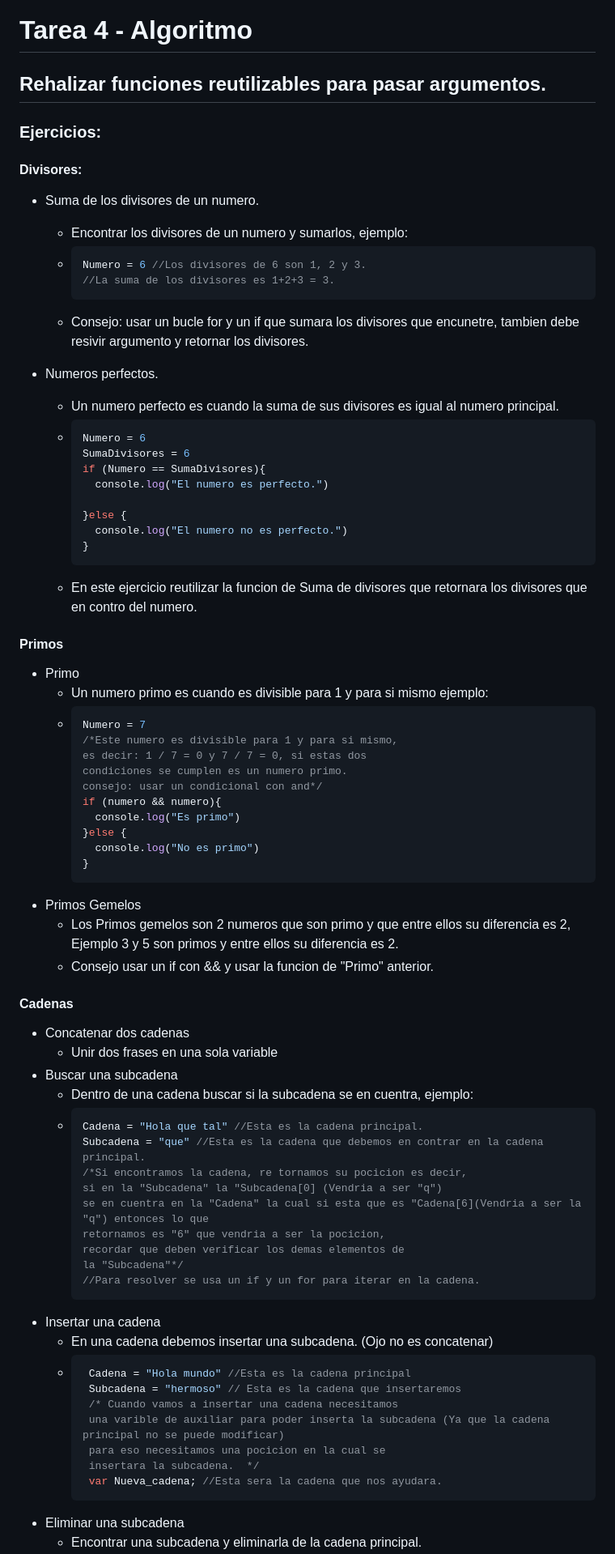
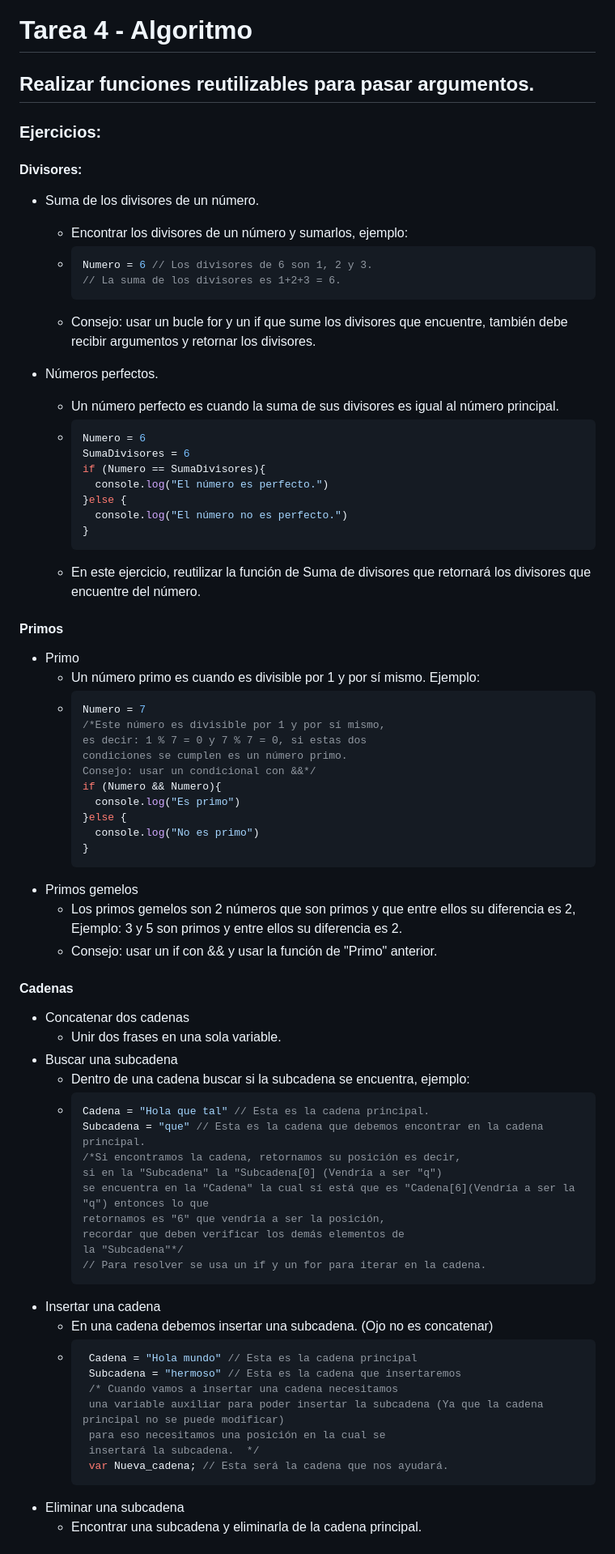
Before and after one commit to matias101-blip/S13-Tarea4, a Markdown page: readme.md, the part around the change printed below. Shown: that part at 81% size. Rendered like a GitHub page.

Commit message:
readme correct ortografic

````diff
--- a/readme.md
+++ b/readme.md
@@ -1,68 +1,67 @@
 # Tarea 4 - Algoritmo
-## Rehalizar funciones reutilizables para pasar argumentos.
+## Realizar funciones reutilizables para pasar argumentos.
 ### Ejercicios:
 #### Divisores:
-  - Suma de los divisores de un numero.
-    - Encontrar los divisores de un numero y sumarlos, ejemplo:
+  - Suma de los divisores de un número.
+    - Encontrar los divisores de un número y sumarlos, ejemplo:
     - ```js
-      Numero = 6 //Los divisores de 6 son 1, 2 y 3.
-      //La suma de los divisores es 1+2+3 = 3.
-    - Consejo: usar un bucle for y un if que sumara los divisores que encunetre, tambien debe resivir argumento y retornar los divisores.
+      Numero = 6 // Los divisores de 6 son 1, 2 y 3.
+      // La suma de los divisores es 1+2+3 = 6.
+    - Consejo: usar un bucle for y un if que sume los divisores que encuentre, también debe recibir argumentos y retornar los divisores.
 
-- Numeros perfectos.
-    - Un numero perfecto es cuando la suma de sus divisores es igual al numero principal.
+- Números perfectos.
+    - Un número perfecto es cuando la suma de sus divisores es igual al número principal.
     - ```js
       Numero = 6
       SumaDivisores = 6
       if (Numero == SumaDivisores){
-        console.log("El numero es perfecto.")
-
+        console.log("El número es perfecto.")
       }else {
-        console.log("El numero no es perfecto.")
+        console.log("El número no es perfecto.")
       }
-    - En este ejercicio reutilizar la funcion de Suma de divisores que retornara los divisores que en contro del numero.
+    - En este ejercicio, reutilizar la función de Suma de divisores que retornará los divisores que encuentre del número.
 #### Primos
   - Primo
-    - Un numero primo es cuando es divisible para 1 y para si mismo ejemplo:
+    - Un número primo es cuando es divisible por 1 y por sí mismo. Ejemplo:
     - ```js
       Numero = 7
-      /*Este numero es divisible para 1 y para si mismo,
-      es decir: 1 / 7 = 0 y 7 / 7 = 0, si estas dos
-      condiciones se cumplen es un numero primo.
-      consejo: usar un condicional con and*/
-      if (numero && numero){
+      /*Este número es divisible por 1 y por sí mismo,
+      es decir: 1 % 7 = 0 y 7 % 7 = 0, si estas dos
+      condiciones se cumplen es un número primo.
+      Consejo: usar un condicional con &&*/
+      if (Numero && Numero){
         console.log("Es primo")
       }else {
         console.log("No es primo")
       }
-  - Primos Gemelos
-    - Los Primos gemelos son 2 numeros que son primo y que entre ellos su diferencia es 2, Ejemplo 3 y 5 son primos y entre ellos su diferencia es 2.
-    - Consejo usar un if con && y usar la funcion de "Primo" anterior.
+  - Primos gemelos
+    - Los primos gemelos son 2 números que son primos y que entre ellos su diferencia es 2, Ejemplo: 3 y 5 son primos y entre ellos su diferencia es 2.
+    - Consejo: usar un if con && y usar la función de "Primo" anterior.
 
 #### Cadenas
   - Concatenar dos cadenas
-    - Unir dos frases en una sola variable
+    - Unir dos frases en una sola variable.
   - Buscar una subcadena
-    - Dentro de una cadena buscar si la subcadena se en cuentra, ejemplo:
+    - Dentro de una cadena buscar si la subcadena se encuentra, ejemplo:
     - ```js
-      Cadena = "Hola que tal" //Esta es la cadena principal.
-      Subcadena = "que" //Esta es la cadena que debemos en contrar en la cadena principal.
-      /*Si encontramos la cadena, re tornamos su pocicion es decir,
-      si en la "Subcadena" la "Subcadena[0] (Vendria a ser "q")
-      se en cuentra en la "Cadena" la cual si esta que es "Cadena[6](Vendria a ser la "q") entonces lo que
-      retornamos es "6" que vendria a ser la pocicion,
-      recordar que deben verificar los demas elementos de
+      Cadena = "Hola que tal" // Esta es la cadena principal.
+      Subcadena = "que" // Esta es la cadena que debemos encontrar en la cadena principal.
+      /*Si encontramos la cadena, retornamos su posición es decir,
+      si en la "Subcadena" la "Subcadena[0] (Vendría a ser "q")
+      se encuentra en la "Cadena" la cual sí está que es "Cadena[6](Vendría a ser la "q") entonces lo que
+      retornamos es "6" que vendría a ser la posición,
+      recordar que deben verificar los demás elementos de
       la "Subcadena"*/
-      //Para resolver se usa un if y un for para iterar en la cadena.
+      // Para resolver se usa un if y un for para iterar en la cadena.
   - Insertar una cadena
     - En una cadena debemos insertar una subcadena. (Ojo no es concatenar)
     -  ```js
-        Cadena = "Hola mundo" //Esta es la cadena principal
+        Cadena = "Hola mundo" // Esta es la cadena principal
         Subcadena = "hermoso" // Esta es la cadena que insertaremos
         /* Cuando vamos a insertar una cadena necesitamos
-        una varible de auxiliar para poder inserta la subcadena (Ya que la cadena principal no se puede modificar)
-        para eso necesitamos una pocicion en la cual se
-        insertara la subcadena.  */
-        var Nueva_cadena; //Esta sera la cadena que nos ayudara.
+        una variable auxiliar para poder insertar la subcadena (Ya que la cadena principal no se puede modificar)
+        para eso necesitamos una posición en la cual se
+        insertará la subcadena.  */
+        var Nueva_cadena; // Esta será la cadena que nos ayudará.
   - Eliminar una subcadena
     - Encontrar una subcadena y eliminarla de la cadena principal.
````
Also changed, not shown: other parts of readme.md (+14 -14 lines).
